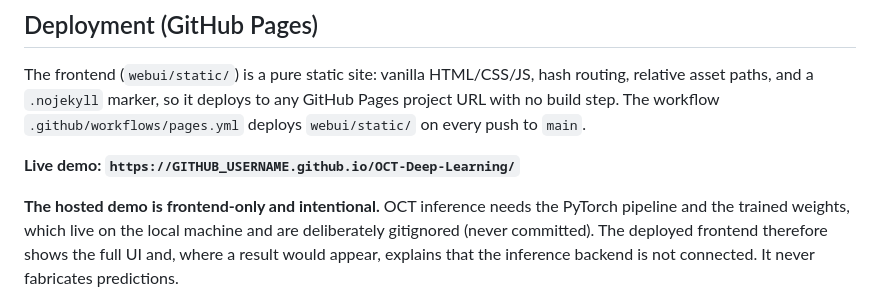
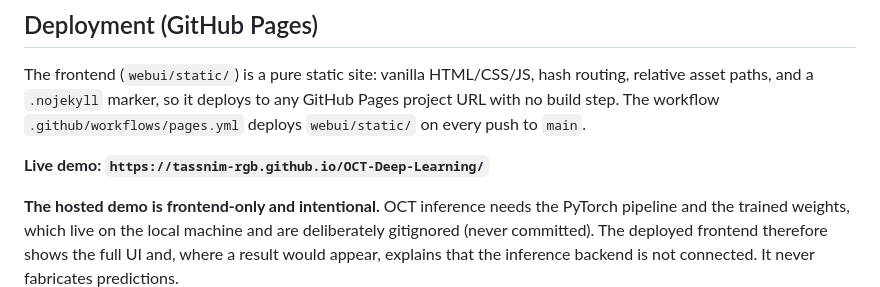
Before and after one commit to tassnim-rgb/OCT-Deep-Learning, a Markdown page: README.md, the part around the change. Drawn GitHub-style.

Commit message:
Update README live demo URL

```diff
--- a/README.md
+++ b/README.md
@@ -113,7 +113,7 @@ routing, relative asset paths, and a `.nojekyll` marker, so it deploys to any
 GitHub Pages project URL with no build step. The workflow
 `.github/workflows/pages.yml` deploys `webui/static/` on every push to `main`.
 
-**Live demo: `https://GITHUB_USERNAME.github.io/OCT-Deep-Learning/`**
+**Live demo: `https://tassnim-rgb.github.io/OCT-Deep-Learning/`**
 
 **The hosted demo is frontend-only and intentional.** OCT inference needs the
 PyTorch pipeline and the trained weights, which live on the local machine and
```
